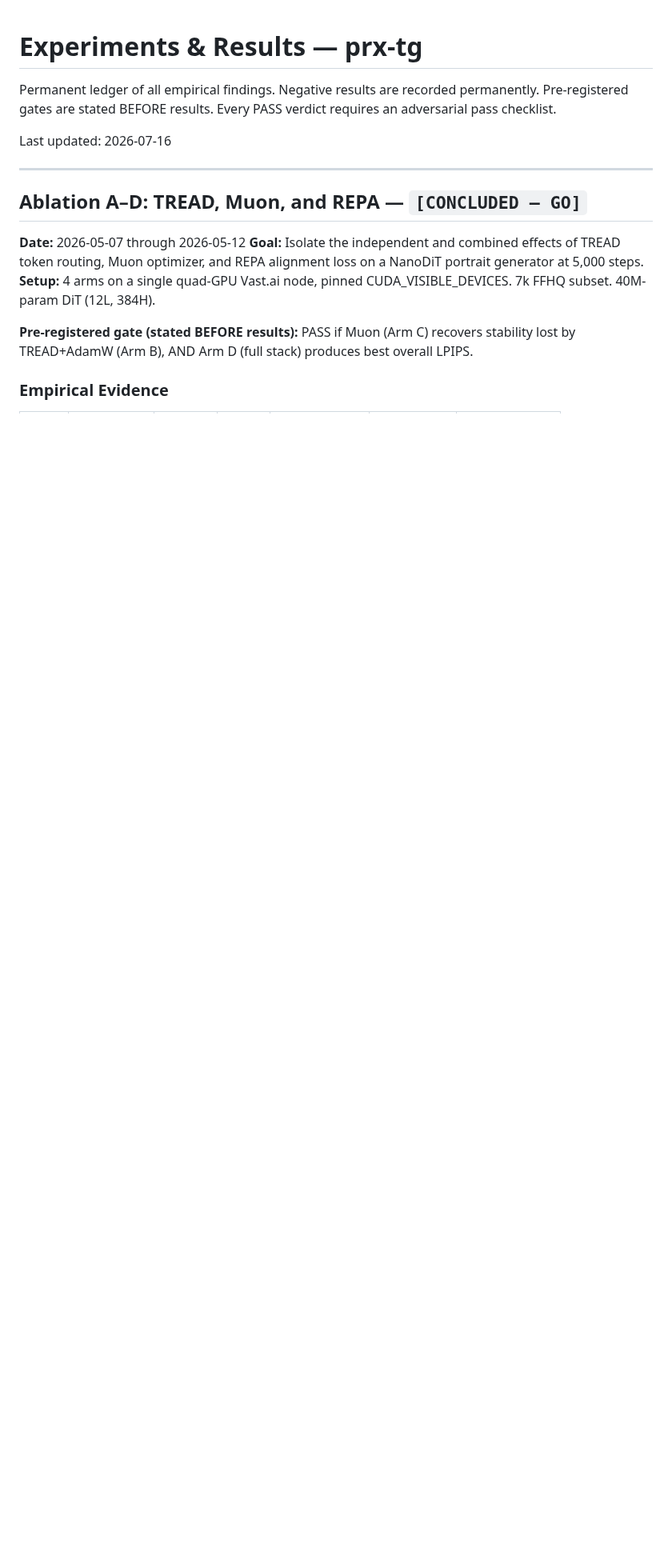
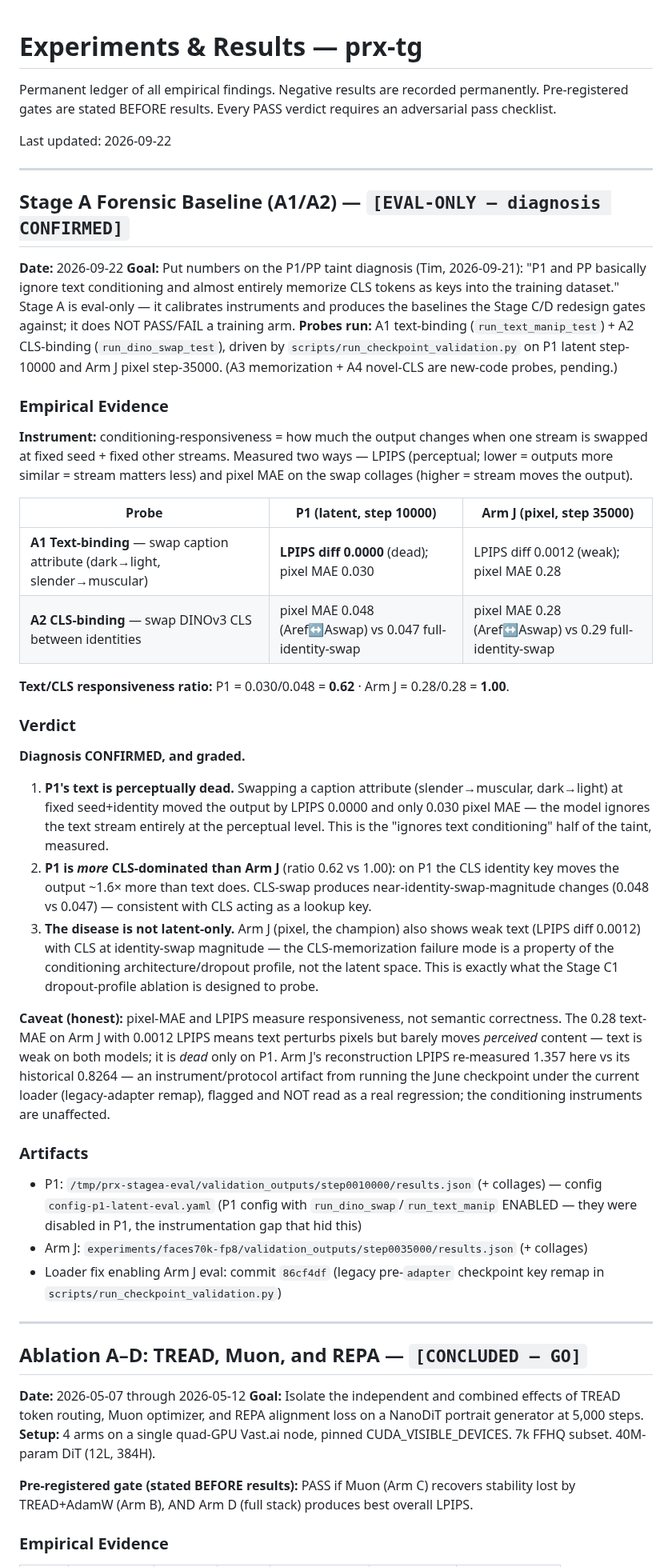
Before and after one commit to timlawrenz/prx-tg, a Markdown page: docs/EXPERIMENTS_AND_RESULTS.md, the part around the change. Shown at 80% size. Rendered like a GitHub page; blank space fills up the shorter version.

Commit message:
Ledger: Stage A forensic baseline (A1/A2) — taint diagnosis CONFIRMED
P1 text perceptually dead (LPIPS diff 0.0000), CLS-dominated (ratio 0.62 vs
Arm J 1.00). Disease is conditioning-architecture-wide, not latent-only:
Arm J also weak on text. Baselines for the Stage C/D redesign gates.

```diff
--- a/docs/EXPERIMENTS_AND_RESULTS.md
+++ b/docs/EXPERIMENTS_AND_RESULTS.md
@@ -2,7 +2,41 @@
 
 Permanent ledger of all empirical findings. Negative results are recorded permanently. Pre-registered gates are stated BEFORE results. Every PASS verdict requires an adversarial pass checklist.
 
-Last updated: 2026-07-16
+Last updated: 2026-09-22
+
+---
+
+## Stage A Forensic Baseline (A1/A2) — `[EVAL-ONLY — diagnosis CONFIRMED]`
+
+**Date:** 2026-09-22
+**Goal:** Put numbers on the P1/PP taint diagnosis (Tim, 2026-09-21): "P1 and PP basically ignore text conditioning and almost entirely memorize CLS tokens as keys into the training dataset." Stage A is eval-only — it calibrates instruments and produces the baselines the Stage C/D redesign gates against; it does NOT PASS/FAIL a training arm.
+**Probes run:** A1 text-binding (`run_text_manip_test`) + A2 CLS-binding (`run_dino_swap_test`), driven by `scripts/run_checkpoint_validation.py` on P1 latent step-10000 and Arm J pixel step-35000. (A3 memorization + A4 novel-CLS are new-code probes, pending.)
+
+### Empirical Evidence
+
+**Instrument:** conditioning-responsiveness = how much the output changes when one stream is swapped at fixed seed + fixed other streams. Measured two ways — LPIPS (perceptual; lower = outputs more similar = stream matters less) and pixel MAE on the swap collages (higher = stream moves the output).
+
+| Probe | P1 (latent, step 10000) | Arm J (pixel, step 35000) |
+|---|---|---|
+| **A1 Text-binding** — swap caption attribute (dark→light, slender→muscular) | **LPIPS diff 0.0000** (dead); pixel MAE 0.030 | LPIPS diff 0.0012 (weak); pixel MAE 0.28 |
+| **A2 CLS-binding** — swap DINOv3 CLS between identities | pixel MAE 0.048 (Aref↔Aswap) vs 0.047 full-identity-swap | pixel MAE 0.28 (Aref↔Aswap) vs 0.29 full-identity-swap |
+
+**Text/CLS responsiveness ratio:** P1 = 0.030/0.048 = **0.62** · Arm J = 0.28/0.28 = **1.00**.
+
+### Verdict
+
+**Diagnosis CONFIRMED, and graded.**
+
+1. **P1's text is perceptually dead.** Swapping a caption attribute (slender→muscular, dark→light) at fixed seed+identity moved the output by LPIPS 0.0000 and only 0.030 pixel MAE — the model ignores the text stream entirely at the perceptual level. This is the "ignores text conditioning" half of the taint, measured.
+2. **P1 is *more* CLS-dominated than Arm J** (ratio 0.62 vs 1.00): on P1 the CLS identity key moves the output ~1.6× more than text does. CLS-swap produces near-identity-swap-magnitude changes (0.048 vs 0.047) — consistent with CLS acting as a lookup key.
+3. **The disease is not latent-only.** Arm J (pixel, the champion) also shows weak text (LPIPS diff 0.0012) with CLS at identity-swap magnitude — the CLS-memorization failure mode is a property of the conditioning architecture/dropout profile, not the latent space. This is exactly what the Stage C1 dropout-profile ablation is designed to probe.
+
+**Caveat (honest):** pixel-MAE and LPIPS measure responsiveness, not semantic correctness. The 0.28 text-MAE on Arm J with 0.0012 LPIPS means text perturbs pixels but barely moves *perceived* content — text is weak on both models; it is *dead* only on P1. Arm J's reconstruction LPIPS re-measured 1.357 here vs its historical 0.8264 — an instrument/protocol artifact from running the June checkpoint under the current loader (legacy-adapter remap), flagged and NOT read as a real regression; the conditioning instruments are unaffected.
+
+### Artifacts
+- P1: `/tmp/prx-stagea-eval/validation_outputs/step0010000/results.json` (+ collages) — config `config-p1-latent-eval.yaml` (P1 config with `run_dino_swap`/`run_text_manip` ENABLED — they were disabled in P1, the instrumentation gap that hid this)
+- Arm J: `experiments/faces70k-fp8/validation_outputs/step0035000/results.json` (+ collages)
+- Loader fix enabling Arm J eval: commit `86cf4df` (legacy pre-`adapter` checkpoint key remap in `scripts/run_checkpoint_validation.py`)
 
 ---
 
```
